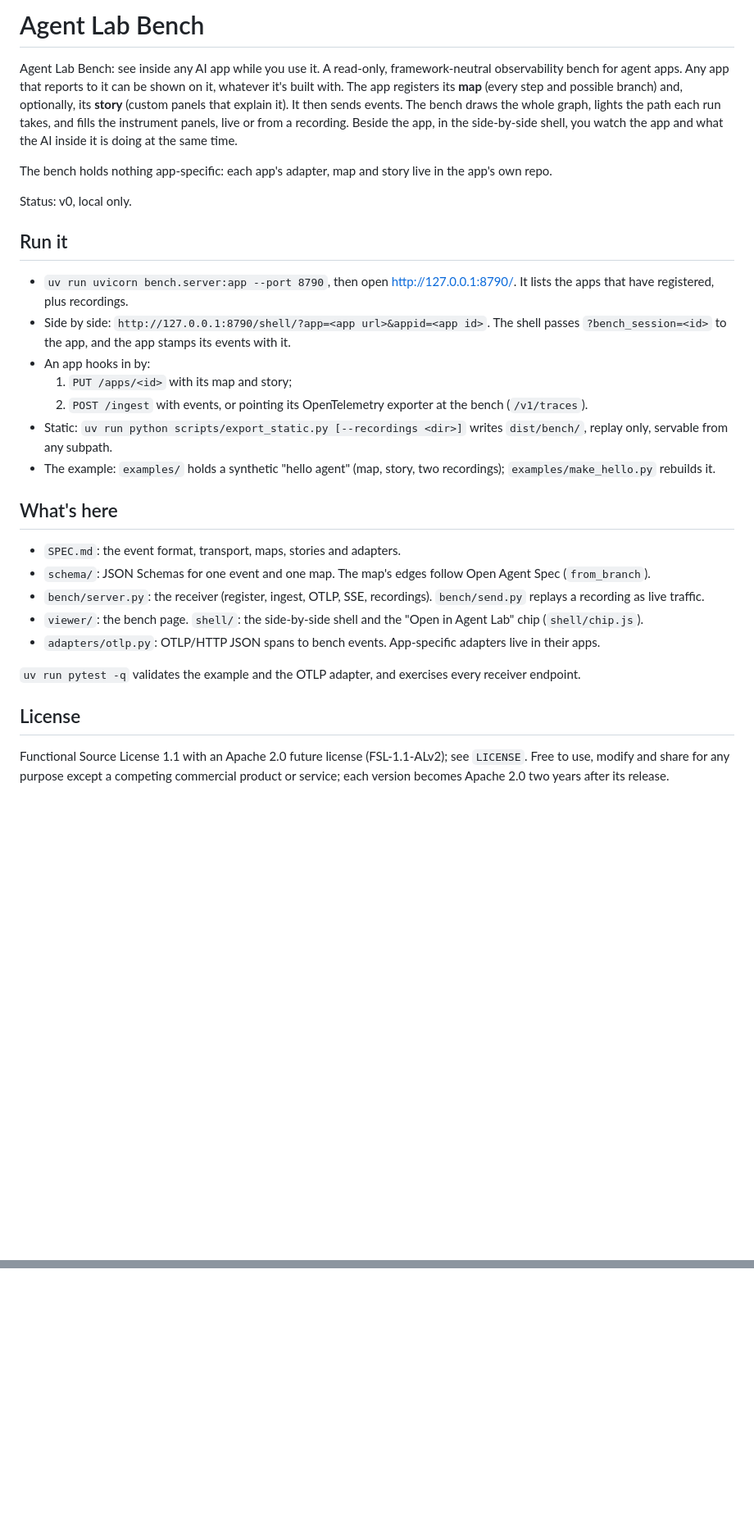
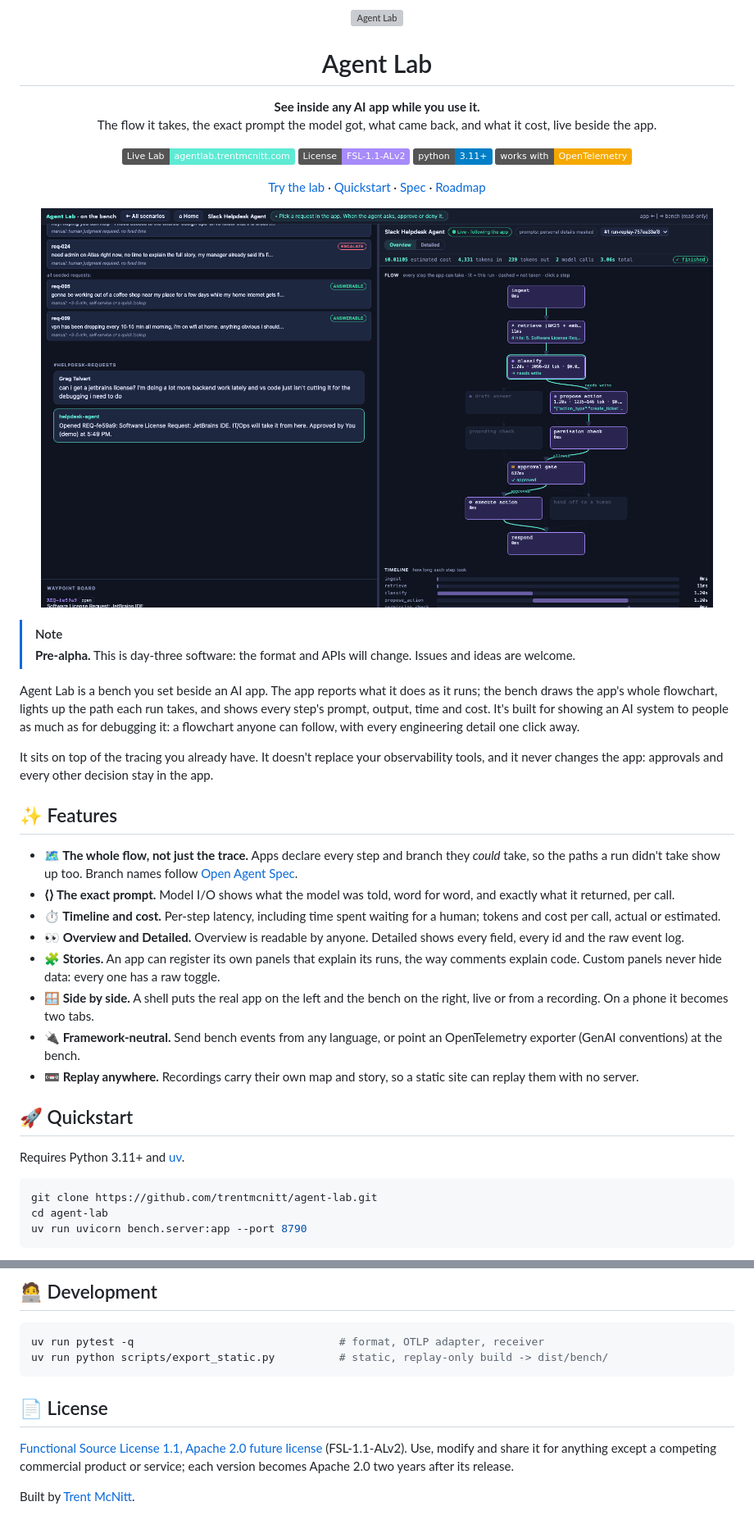
Before and after one commit to trentmcnitt/agent-lab, a Markdown page: README.md, 2 parts joined by grey strips. Shown: that part at 82% size. GitHub-like rendering; pictures changed too: docs/images/side-by-side.png (added); badges without logos; blank space fills up the shorter version; grey boxes are pictures that could not be loaded.

Commit message:
README for the public repo (in the style of Trent's other repos), with screenshots and the mark

````diff
--- a/README.md
+++ b/README.md
@@ -1,31 +1,54 @@
-# Agent Lab Bench
+<p align="center">
+  <img src="docs/images/agentlab-mark.svg" alt="Agent Lab" width="112">
+</p>
 
-Agent Lab Bench: see inside any AI app while you use it. A read-only, framework-neutral observability bench for agent apps. Any app that reports to it can be shown on it, whatever it's built with. The app registers its **map** (every step and possible branch) and, optionally, its **story** (custom panels that explain it). It then sends events. The bench draws the whole graph, lights the path each run takes, and fills the instrument panels, live or from a recording. Beside the app, in the side-by-side shell, you watch the app and what the AI inside it is doing at the same time.
+<h1 align="center">Agent Lab</h1>
 
-The bench holds nothing app-specific: each app's adapter, map and story live in the app's own repo.
+<p align="center">
+  <strong>See inside any AI app while you use it.</strong><br>
+  The flow it takes, the exact prompt the model got, what came back, and what it cost, live beside the app.
+</p>
 
-Status: v0, local only.
+<p align="center">
+  <a href="https://agentlab.trentmcnitt.com"><img src="https://img.shields.io/badge/Live_Lab-agentlab.trentmcnitt.com-5eead4" alt="Live lab"></a>
+  <a href="LICENSE"><img src="https://img.shields.io/badge/License-FSL--1.1--ALv2-a78bfa" alt="License: FSL-1.1-ALv2"></a>
+  <img src="https://img.shields.io/badge/python-3.11%2B-blue" alt="Python 3.11+">
+  <img src="https://img.shields.io/badge/works_with-OpenTelemetry-f5a800" alt="Works with OpenTelemetry">
+</p>
 
-## Run it
+<p align="center">
+  <a href="https://agentlab.trentmcnitt.com">Try the lab</a> · <a href="#quickstart">Quickstart</a> · <a href="SPEC.md">Spec</a> · <a href="ROADMAP.md">Roadmap</a>
+</p>
 
-- `uv run uvicorn bench.server:app --port 8790`, then open http://127.0.0.1:8790/. It lists the apps that have registered, plus recordings.
-- Side by side: `http://127.0.0.1:8790/shell/?app=<app url>&appid=<app id>`. The shell passes `?bench_session=<id>` to the app, and the app stamps its events with it.
-- An app hooks in by:
-  1. `PUT /apps/<id>` with its map and story;
-  2. `POST /ingest` with events, or pointing its OpenTelemetry exporter at the bench (`/v1/traces`).
-- Static: `uv run python scripts/export_static.py [--recordings <dir>]` writes `dist/bench/`, replay only, servable from any subpath.
-- The example: `examples/` holds a synthetic "hello agent" (map, story, two recordings); `examples/make_hello.py` rebuilds it.
+<p align="center">
+  <img src="docs/images/side-by-side.png" alt="Agent Lab: a Slack helpdesk agent on the left, the bench on the right showing its flow, timeline and costs" width="820">
+</p>
 
-## What's here
+> [!NOTE]
+> **Pre-alpha.** This is day-three software: the format and APIs will change. Issues and ideas are welcome.
 
-- `SPEC.md`: the event format, transport, maps, stories and adapters.
-- `schema/`: JSON Schemas for one event and one map. The map's edges follow Open Agent Spec (`from_branch`).
-- `bench/server.py`: the receiver (register, ingest, OTLP, SSE, recordings). `bench/send.py` replays a recording as live traffic.
-- `viewer/`: the bench page. `shell/`: the side-by-side shell and the "Open in Agent Lab" chip (`shell/chip.js`).
-- `adapters/otlp.py`: OTLP/HTTP JSON spans to bench events. App-specific adapters live in their apps.
+Agent Lab is a bench you set beside an AI app. The app reports what it does as it runs; the bench draws the app's whole flowchart, lights up the path each run takes, and shows every step's prompt, output, time and cost. It's built for showing an AI system to people as much as for debugging it: a flowchart anyone can follow, with every engineering detail one click away.
 
-`uv run pytest -q` validates the example and the OTLP adapter, and exercises every receiver endpoint.
+It sits on top of the tracing you already have. It doesn't replace your observability tools, and it never changes the app: approvals and every other decision stay in the app.
 
-## License
+## ✨ Features
 
-Functional Source License 1.1 with an Apache 2.0 future license (FSL-1.1-ALv2); see `LICENSE`. Free to use, modify and share for any purpose except a competing commercial product or service; each version becomes Apache 2.0 two years after its release.
+- **🗺️ The whole flow, not just the trace.** Apps declare every step and branch they *could* take, so the paths a run didn't take show up too. Branch names follow [Open Agent Spec](https://github.com/oracle/agent-spec).
+- **⟨⟩ The exact prompt.** Model I/O shows what the model was told, word for word, and exactly what it returned, per call.
+- **⏱️ Timeline and cost.** Per-step latency, including time spent waiting for a human; tokens and cost per call, actual or estimated.
+- **👀 Overview and Detailed.** Overview is readable by anyone. Detailed shows every field, every id and the raw event log.
+- **🧩 Stories.** An app can register its own panels that explain its runs, the way comments explain code. Custom panels never hide data: every one has a raw toggle.
+- **🪟 Side by side.** A shell puts the real app on the left and the bench on the right, live or from a recording. On a phone it becomes two tabs.
+- **🔌 Framework-neutral.** Send bench events from any language, or point an OpenTelemetry exporter (GenAI conventions) at the bench.
+- **📼 Replay anywhere.** Recordings carry their own map and story, so a static site can replay them with no server.
+
+## 🚀 Quickstart
+
+Requires Python 3.11+ and [uv](https://docs.astral.sh/uv/).
+
+```bash
+git clone https://github.com/trentmcnitt/agent-lab.git
+cd agent-lab
+uv run uvicorn bench.server:app --port 8790
+```
+
@@ -31,0 +107,12 @@ Functional Source License 1.1 with an Apache 2.0 future license (FSL-1.1-ALv2);
+## 🧑‍💻 Development
+
+```bash
+uv run pytest -q                                # format, OTLP adapter, receiver
+uv run python scripts/export_static.py          # static, replay-only build -> dist/bench/
+```
+
+## 📄 License
+
+[Functional Source License 1.1, Apache 2.0 future license](LICENSE) (FSL-1.1-ALv2). Use, modify and share it for anything except a competing commercial product or service; each version becomes Apache 2.0 two years after its release.
+
+Built by [Trent McNitt](https://trentmcnitt.com).
````
Also changed, not shown: other parts of README.md (+52 -0 lines), docs/images/front-door.png (added), 1 other file.
